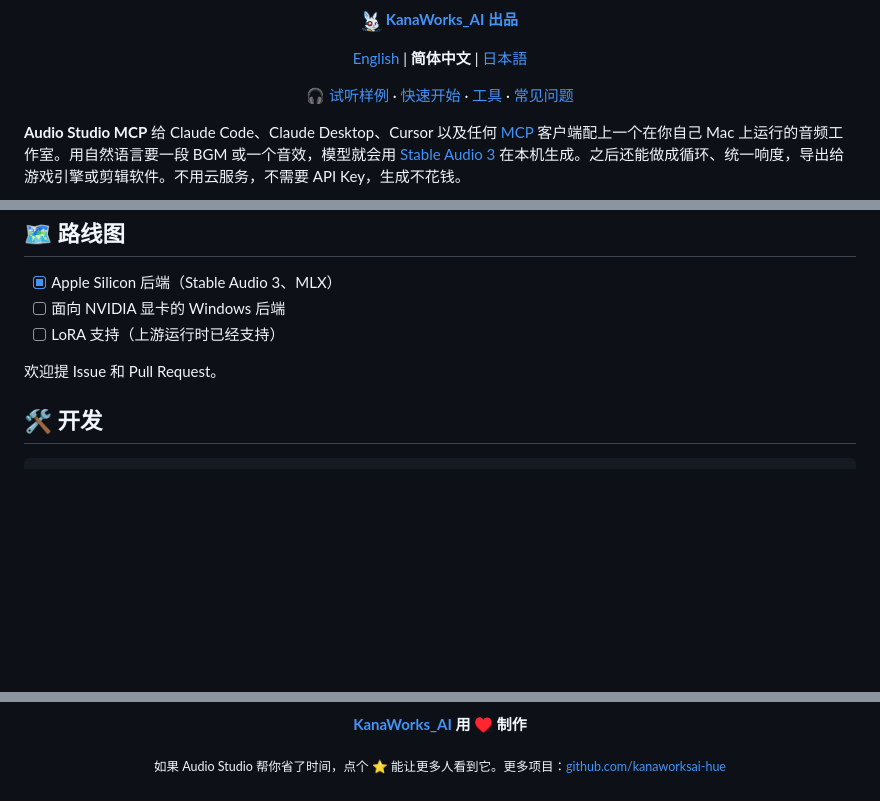
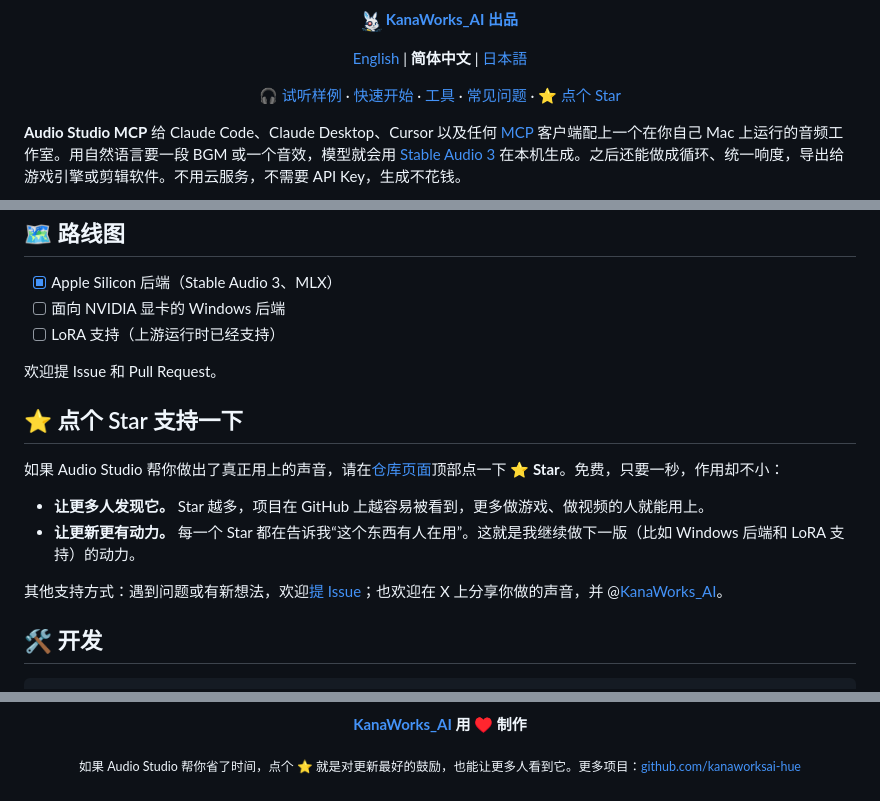
Before and after one commit to kanaworksai-hue/audio-studio-mcp, a Markdown page: README.zh-CN.md, 3 parts joined by grey strips. Drawn GitHub-style; blank space fills up the shorter version.

````diff
--- a/README.zh-CN.md
+++ b/README.zh-CN.md
@@ -14,7 +15,7 @@
 
 [English](README.md) | **简体中文** | [日本語](README.ja.md)
 
-[🎧 试听样例](https://kanaworksai-hue.github.io/audio-studio-mcp/) · [快速开始](#-快速开始) · [工具](#-工具) · [常见问题](#-常见问题)
+[🎧 试听样例](https://kanaworksai-hue.github.io/audio-studio-mcp/) · [快速开始](#-快速开始) · [工具](#-工具) · [常见问题](#-常见问题) · [⭐ 点个 Star](#-点个-star-支持一下)
 
 </div>
 
@@ -251,6 +252,15 @@ M1 Mac 16 GB，medium 模型：
 
 欢迎提 Issue 和 Pull Request。
 
+## ⭐ 点个 Star 支持一下
+
+如果 Audio Studio 帮你做出了真正用上的声音，请在[仓库页面](https://github.com/kanaworksai-hue/audio-studio-mcp)顶部点一下 **⭐ Star**。免费，只要一秒，作用却不小：
+
+- **让更多人发现它。** Star 越多，项目在 GitHub 上越容易被看到，更多做游戏、做视频的人就能用上。
+- **让更新更有动力。** 每一个 Star 都在告诉我“这个东西有人在用”。这就是我继续做下一版（比如 Windows 后端和 LoRA 支持）的动力。
+
+其他支持方式：遇到问题或有新想法，欢迎[提 Issue](https://github.com/kanaworksai-hue/audio-studio-mcp/issues)；也欢迎在 X 上分享你做的声音，并 @[KanaWorks_AI](https://x.com/KanaWorks_AI)。
+
 ## 🛠️ 开发
 
 ```bash
@@ -287,6 +297,6 @@ src/audio_studio_mcp/
 
 <p><b><a href="https://x.com/KanaWorks_AI">KanaWorks_AI</a> 用 ♥ 制作</b></p>
 
-<p><sub>如果 Audio Studio 帮你省了时间，点个 ⭐ 能让更多人看到它。更多项目：<a href="https://github.com/kanaworksai-hue">github.com/kanaworksai-hue</a></sub></p>
+<p><sub>如果 Audio Studio 帮你省了时间，点个 ⭐ 就是对更新最好的鼓励，也能让更多人看到它。更多项目：<a href="https://github.com/kanaworksai-hue">github.com/kanaworksai-hue</a></sub></p>
 
 </div>
````
Also changed, not shown: other parts of README.zh-CN.md (+1 -0 lines), README.ja.md (+12 -2 lines), README.md (+12 -2 lines).
